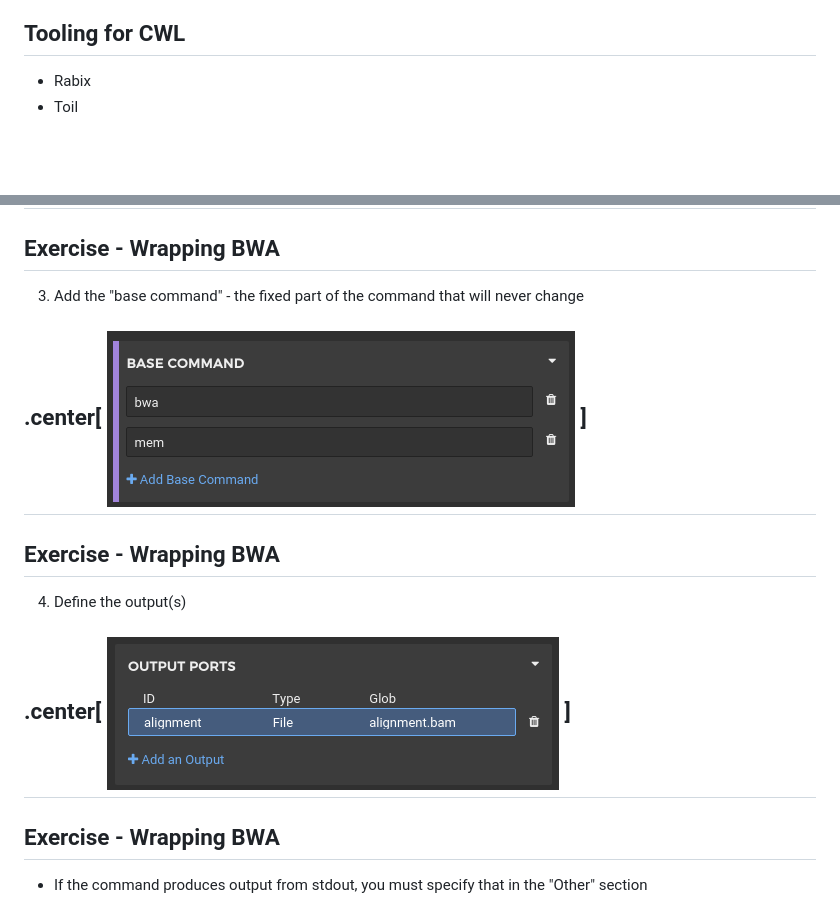
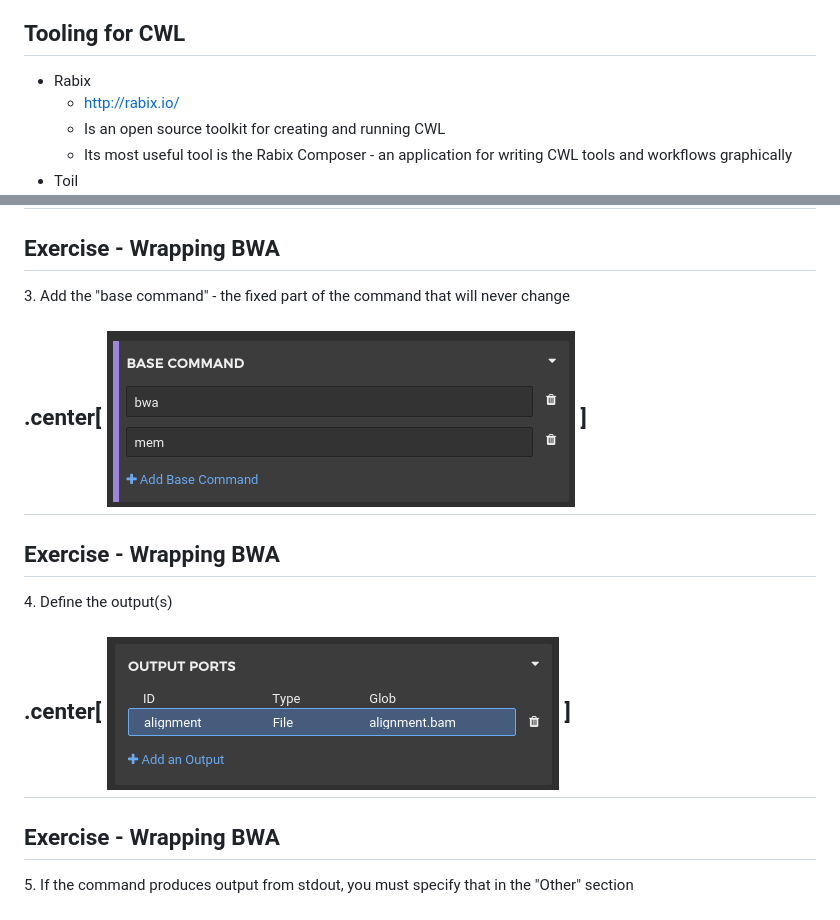
Before and after one commit to TMiguelT/CwlWorkshop, a Markdown page: slides.md, 2 parts joined by grey strips. GitHub-like rendering; blank space fills up the shorter version.

```diff
--- a/slides.md
+++ b/slides.md
@@ -32,4 +32,7 @@ Seq tools like `edgeR`
 ---
 ## Tooling for CWL
 * Rabix
+    * <http://rabix.io/>
+    * Is an open source toolkit for creating and running CWL
+    * Its most useful tool is the Rabix Composer - an application for writing CWL tools and workflows graphically
 * Toil
@@ -110,7 +117,7 @@ Follow along with the instructions to make a tool wrapper for BWA
 ]
 ---
 ## Exercise - Wrapping BWA
-3. Add the "base command" - the fixed part of the command that will never change
+3\. Add the "base command" - the fixed part of the command that will never change
 
 .center[
 ![](bwa_base_command.png)
@@ -118,7 +125,7 @@ Follow along with the instructions to make a tool wrapper for BWA
 ---
 ## Exercise - Wrapping BWA
 
-4. Define the output(s)
+4\. Define the output(s)
 
 .center[
 ![](bwa_output_ports.png)
@@ -126,7 +133,7 @@ Follow along with the instructions to make a tool wrapper for BWA
 ---
 ## Exercise - Wrapping BWA
 
-* If the command produces output from stdout, you must specify that in the "Other" section
+5\. If the command produces output from stdout, you must specify that in the "Other" section
 
 .center[![](bwa_other.png)]
 ---
```
Also changed, not shown: other parts of slides.md (+23 -19 lines), dockstore.png (added), dockstore_circled.png (added), workflow_repo.png (added), 5 other files.
